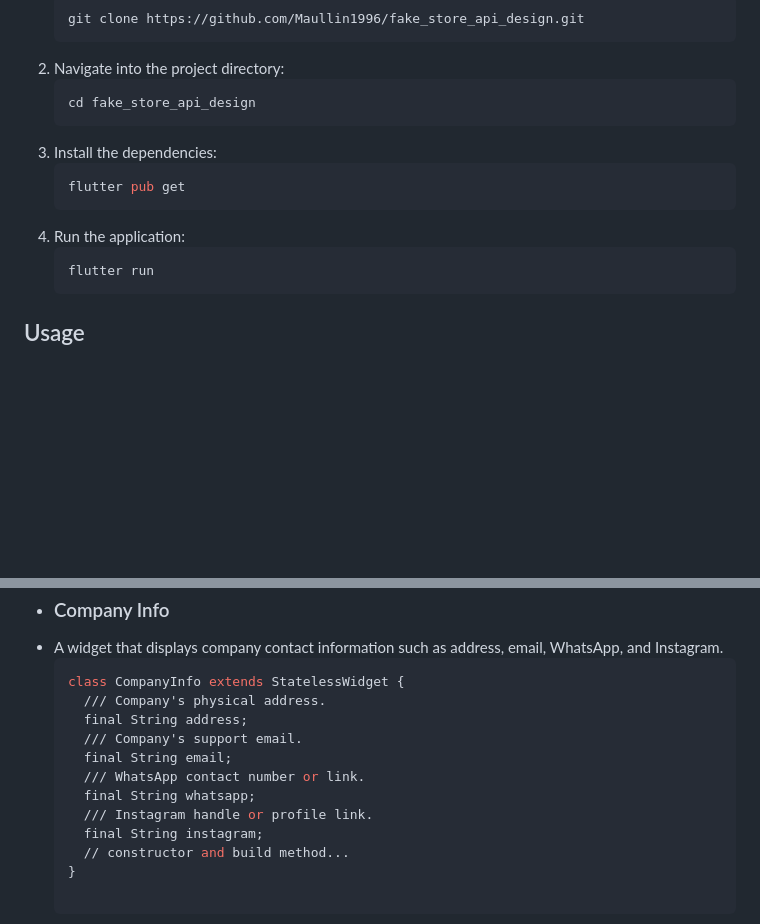
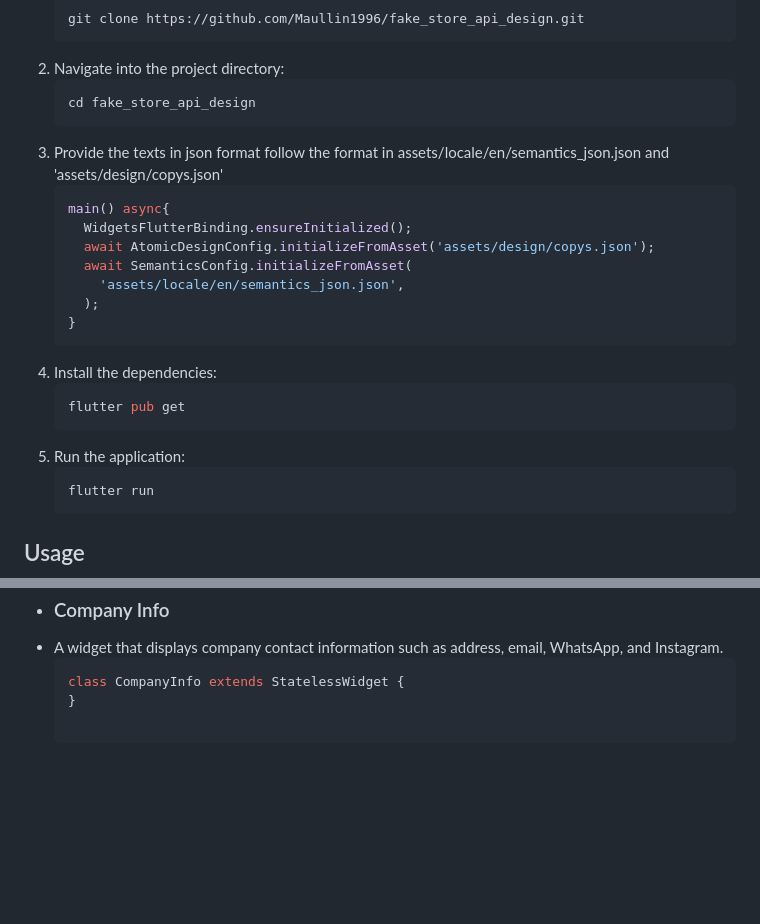
Before and after one commit to Maullin1996/fake_store_api_design, a Markdown page: README.md, 2 parts joined by grey strips. Drawn GitHub-style; blank space fills up the shorter version.

Commit message:
Documentation update

````diff
--- a/README.md
+++ b/README.md
@@ -45,10 +45,19 @@ Follow these steps to install and set up the application on your local machine:
 2. Navigate into the project directory:
     ```bash
     cd fake_store_api_design
-3. Install the dependencies:
+3. Provide the texts in json format follow the format in assets/locale/en/semantics_json.json and 'assets/design/copys.json'
+    ```bash
+    main() async{
+      WidgetsFlutterBinding.ensureInitialized();
+      await AtomicDesignConfig.initializeFromAsset('assets/design/copys.json');
+      await SemanticsConfig.initializeFromAsset(
+        'assets/locale/en/semantics_json.json',
+      );
+    }
+4. Install the dependencies:
     ```bash
     flutter pub get
-4. Run the application:
+5. Run the application:
     ```bash
     flutter run
 ## Usage
@@ -179,15 +188,6 @@ buying the product, viewing more information, and adding it to favorites.
 - A widget that displays company contact information such as address, email, WhatsApp, and Instagram.
     ```bash
     class CompanyInfo extends StatelessWidget {
-      /// Company's physical address.
-      final String address;
-      /// Company's support email.
-      final String email;
-      /// WhatsApp contact number or link.
-      final String whatsapp;
-      /// Instagram handle or profile link.
-      final String instagram;
-      // constructor and build method...
     }
 
 <p align = "center">
````
